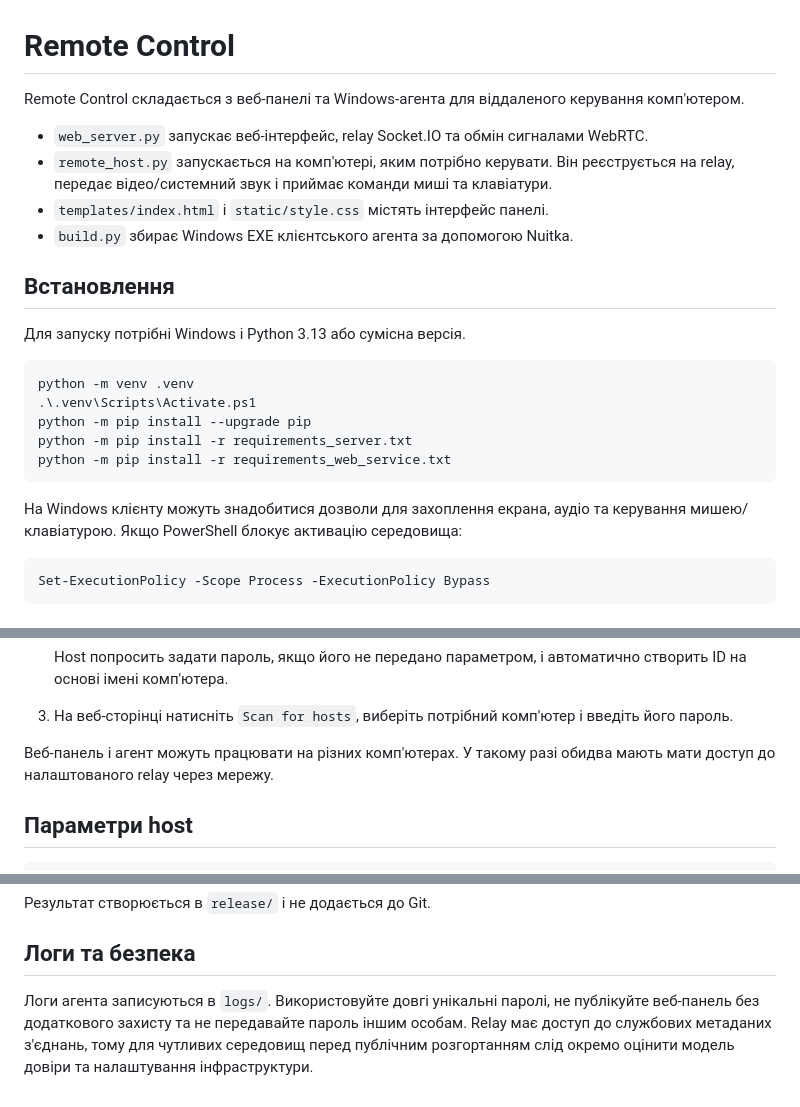
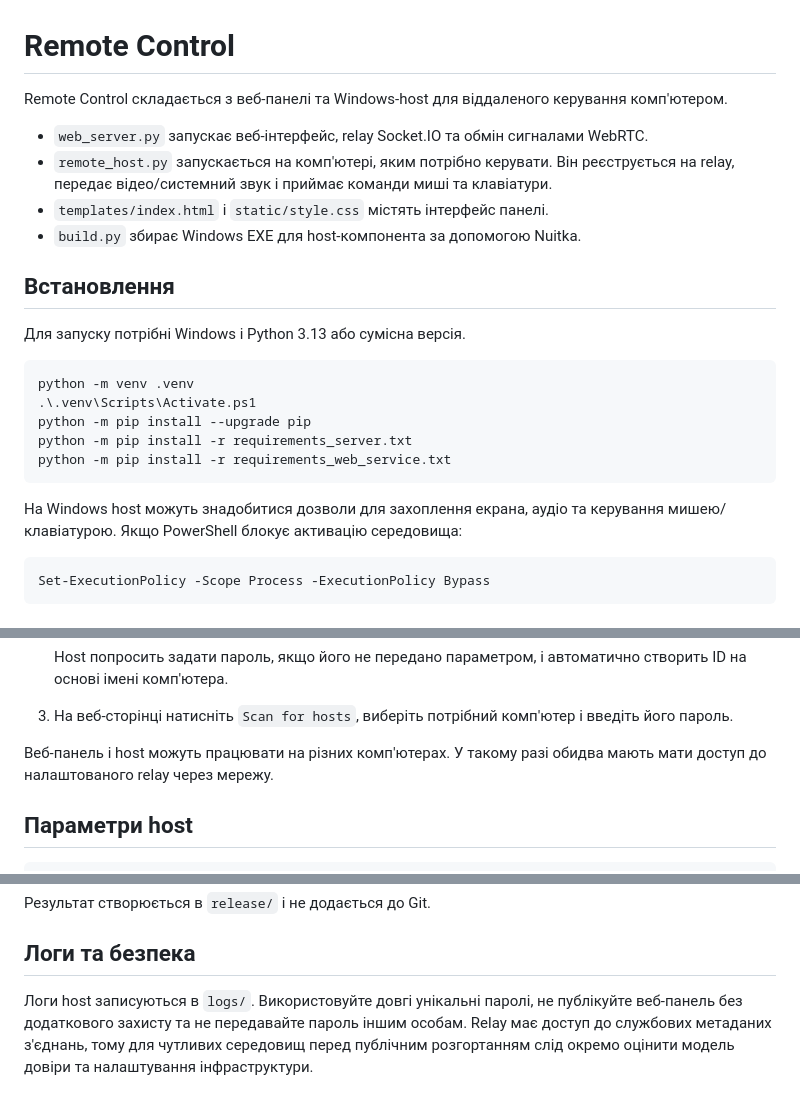
Before and after one commit to Davidhaba/remote-control, a Markdown page: README.md, 3 parts joined by grey strips. Rendered like a GitHub page.

Commit message:
Use host terminology in README

````diff
--- a/README.md
+++ b/README.md
@@ -1,11 +1,11 @@
 # Remote Control
 
-Remote Control складається з веб-панелі та Windows-агента для віддаленого керування комп'ютером.
+Remote Control складається з веб-панелі та Windows-host для віддаленого керування комп'ютером.
 
 - `web_server.py` запускає веб-інтерфейс, relay Socket.IO та обмін сигналами WebRTC.
 - `remote_host.py` запускається на комп'ютері, яким потрібно керувати. Він реєструється на relay, передає відео/системний звук і приймає команди миші та клавіатури.
 - `templates/index.html` і `static/style.css` містять інтерфейс панелі.
-- `build.py` збирає Windows EXE клієнтського агента за допомогою Nuitka.
+- `build.py` збирає Windows EXE для host-компонента за допомогою Nuitka.
 
 ## Встановлення
 
@@ -19,7 +19,7 @@ python -m pip install -r requirements_server.txt
 python -m pip install -r requirements_web_service.txt
 ```
 
-На Windows клієнту можуть знадобитися дозволи для захоплення екрана, аудіо та керування мишею/клавіатурою. Якщо PowerShell блокує активацію середовища:
+На Windows host можуть знадобитися дозволи для захоплення екрана, аудіо та керування мишею/клавіатурою. Якщо PowerShell блокує активацію середовища:
 
 ```powershell
 Set-ExecutionPolicy -Scope Process -ExecutionPolicy Bypass
@@ -50,7 +50,7 @@ Set-ExecutionPolicy -Scope Process -ExecutionPolicy Bypass
 
 3. На веб-сторінці натисніть `Scan for hosts`, виберіть потрібний комп'ютер і введіть його пароль.
 
-Веб-панель і агент можуть працювати на різних комп'ютерах. У такому разі обидва мають мати доступ до налаштованого relay через мережу.
+Веб-панель і host можуть працювати на різних комп'ютерах. У такому разі обидва мають мати доступ до налаштованого relay через мережу.
 
 ## Параметри host
 
@@ -95,4 +95,4 @@ python build.py
 
 ## Логи та безпека
 
-Логи агента записуються в `logs/`. Використовуйте довгі унікальні паролі, не публікуйте веб-панель без додаткового захисту та не передавайте пароль іншим особам. Relay має доступ до службових метаданих з'єднань, тому для чутливих середовищ перед публічним розгортанням слід окремо оцінити модель довіри та налаштування інфраструктури.
+Логи host записуються в `logs/`. Використовуйте довгі унікальні паролі, не публікуйте веб-панель без додаткового захисту та не передавайте пароль іншим особам. Relay має доступ до службових метаданих з'єднань, тому для чутливих середовищ перед публічним розгортанням слід окремо оцінити модель довіри та налаштування інфраструктури.
````
